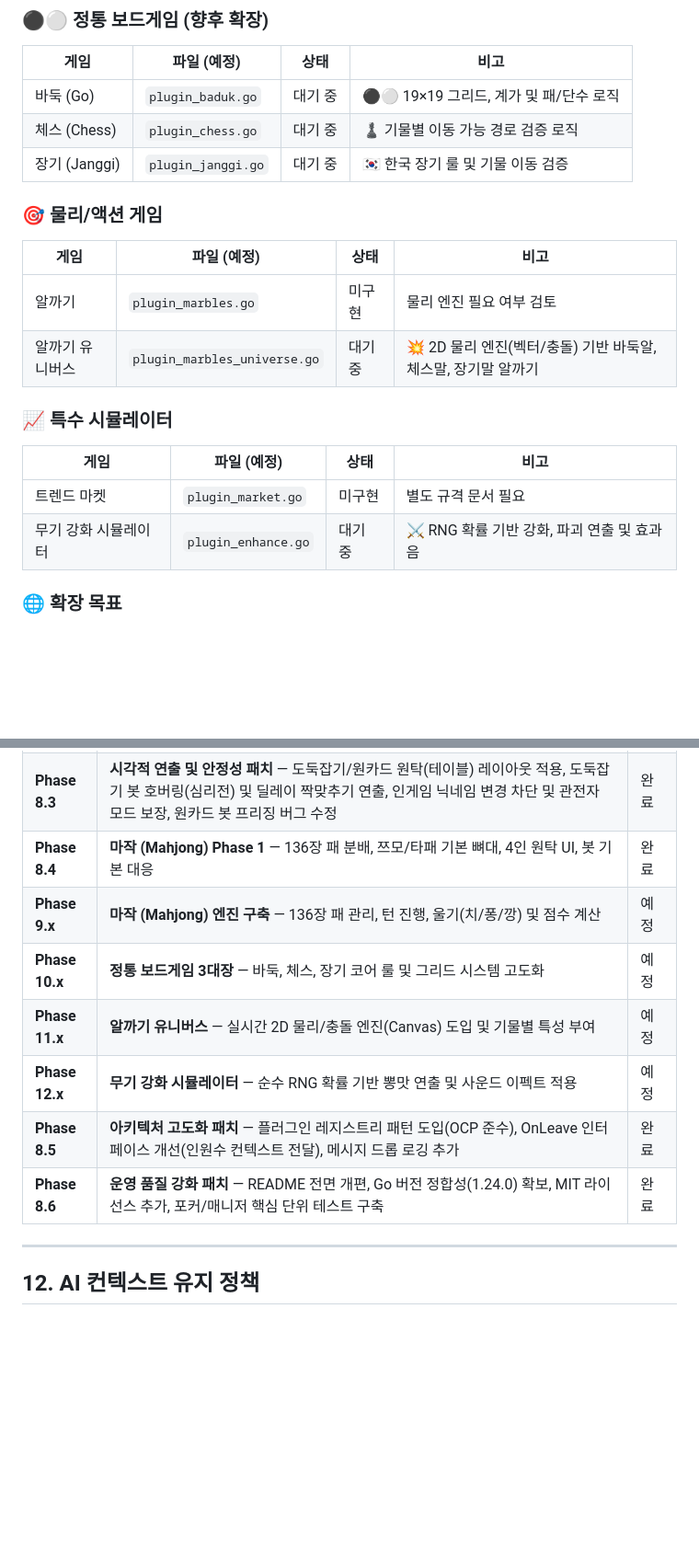
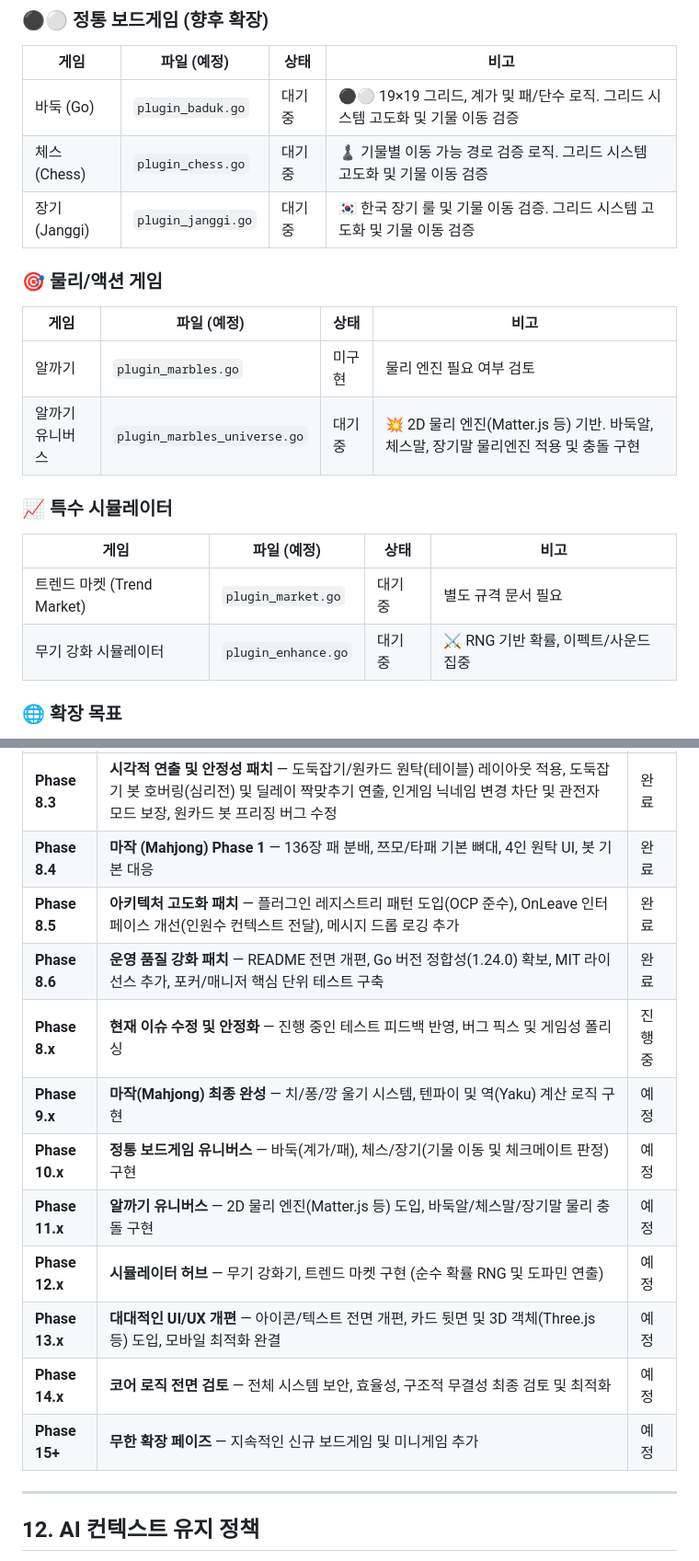
Before and after one commit to HolyMolyBread/the_table, a Markdown page: ARCHITECTURE.md, 2 parts joined by grey strips. Shown at 92% size. Drawn GitHub-style; blank space fills up the shorter version.

```diff
--- a/ARCHITECTURE.md
+++ b/ARCHITECTURE.md
@@ -513,23 +513,23 @@ AI Bot 도입 시 `game.go`의 `GamePlugin` 인터페이스와 `manager.go`의
 
 | 게임 | 파일 (예정) | 상태 | 비고 |
 |---|---|---|---|
-| 바둑 (Go) | `plugin_baduk.go` | 대기 중 | ⚫⚪ 19×19 그리드, 계가 및 패/단수 로직 |
-| 체스 (Chess) | `plugin_chess.go` | 대기 중 | ♟️ 기물별 이동 가능 경로 검증 로직 |
-| 장기 (Janggi) | `plugin_janggi.go` | 대기 중 | 🇰🇷 한국 장기 룰 및 기물 이동 검증 |
+| 바둑 (Go) | `plugin_baduk.go` | 대기 중 | ⚫⚪ 19×19 그리드, 계가 및 패/단수 로직. 그리드 시스템 고도화 및 기물 이동 검증 |
+| 체스 (Chess) | `plugin_chess.go` | 대기 중 | ♟️ 기물별 이동 가능 경로 검증 로직. 그리드 시스템 고도화 및 기물 이동 검증 |
+| 장기 (Janggi) | `plugin_janggi.go` | 대기 중 | 🇰🇷 한국 장기 룰 및 기물 이동 검증. 그리드 시스템 고도화 및 기물 이동 검증 |
 
 ### 🎯 물리/액션 게임
 
 | 게임 | 파일 (예정) | 상태 | 비고 |
 |---|---|---|---|
 | 알까기 | `plugin_marbles.go` | 미구현 | 물리 엔진 필요 여부 검토 |
-| 알까기 유니버스 | `plugin_marbles_universe.go` | 대기 중 | 💥 2D 물리 엔진(벡터/충돌) 기반 바둑알, 체스말, 장기말 알까기 |
+| 알까기 유니버스 | `plugin_marbles_universe.go` | 대기 중 | 💥 2D 물리 엔진(Matter.js 등) 기반. 바둑알, 체스말, 장기말 물리엔진 적용 및 충돌 구현 |
 
 ### 📈 특수 시뮬레이터
 
 | 게임 | 파일 (예정) | 상태 | 비고 |
 |---|---|---|---|
-| 트렌드 마켓 | `plugin_market.go` | 미구현 | 별도 규격 문서 필요 |
-| 무기 강화 시뮬레이터 | `plugin_enhance.go` | 대기 중 | ⚔️ RNG 확률 기반 강화, 파괴 연출 및 효과음 |
+| 트렌드 마켓 (Trend Market) | `plugin_market.go` | 대기 중 | 별도 규격 문서 필요 |
+| 무기 강화 시뮬레이터 | `plugin_enhance.go` | 대기 중 | ⚔️ RNG 기반 확률, 이펙트/사운드 집중 |
 
 ### 🌐 확장 목표
 
@@ -579,12 +578,16 @@ AI Bot 도입 시 `game.go`의 `GamePlugin` 인터페이스와 `manager.go`의
 | **Phase 8.2** | **게임성 및 UI 디테일 극대화** — 포커/홀덤 실시간 족보 하이라이트 UI, 세븐포커 4장 초이스(Choice) 정통 룰 및 히든카드 시각화 적용 | 완료 |
 | **Phase 8.3** | **시각적 연출 및 안정성 패치** — 도둑잡기/원카드 원탁(테이블) 레이아웃 적용, 도둑잡기 봇 호버링(심리전) 및 딜레이 짝맞추기 연출, 인게임 닉네임 변경 차단 및 관전자 모드 보장, 원카드 봇 프리징 버그 수정 | 완료 |
 | **Phase 8.4** | **마작 (Mahjong) Phase 1** — 136장 패 분배, 쯔모/타패 기본 뼈대, 4인 원탁 UI, 봇 기본 대응 | 완료 |
-| **Phase 9.x** | **마작 (Mahjong) 엔진 구축** — 136장 패 관리, 턴 진행, 울기(치/퐁/깡) 및 점수 계산 | 예정 |
-| **Phase 10.x** | **정통 보드게임 3대장** — 바둑, 체스, 장기 코어 룰 및 그리드 시스템 고도화 | 예정 |
-| **Phase 11.x** | **알까기 유니버스** — 실시간 2D 물리/충돌 엔진(Canvas) 도입 및 기물별 특성 부여 | 예정 |
-| **Phase 12.x** | **무기 강화 시뮬레이터** — 순수 RNG 확률 기반 뽕맛 연출 및 사운드 이펙트 적용 | 예정 |
 | **Phase 8.5** | **아키텍처 고도화 패치** — 플러그인 레지스트리 패턴 도입(OCP 준수), OnLeave 인터페이스 개선(인원수 컨텍스트 전달), 메시지 드롭 로깅 추가 | 완료 |
 | **Phase 8.6** | **운영 품질 강화 패치** — README 전면 개편, Go 버전 정합성(1.24.0) 확보, MIT 라이선스 추가, 포커/매니저 핵심 단위 테스트 구축 | 완료 |
+| **Phase 8.x** | **현재 이슈 수정 및 안정화** — 진행 중인 테스트 피드백 반영, 버그 픽스 및 게임성 폴리싱 | 진행 중 |
+| **Phase 9.x** | **마작(Mahjong) 최종 완성** — 치/퐁/깡 울기 시스템, 텐파이 및 역(Yaku) 계산 로직 구현 | 예정 |
+| **Phase 10.x** | **정통 보드게임 유니버스** — 바둑(계가/패), 체스/장기(기물 이동 및 체크메이트 판정) 구현 | 예정 |
+| **Phase 11.x** | **알까기 유니버스** — 2D 물리 엔진(Matter.js 등) 도입, 바둑알/체스말/장기말 물리 충돌 구현 | 예정 |
+| **Phase 12.x** | **시뮬레이터 허브** — 무기 강화기, 트렌드 마켓 구현 (순수 확률 RNG 및 도파민 연출) | 예정 |
+| **Phase 13.x** | **대대적인 UI/UX 개편** — 아이콘/텍스트 전면 개편, 카드 뒷면 및 3D 객체(Three.js 등) 도입, 모바일 최적화 완결 | 예정 |
+| **Phase 14.x** | **코어 로직 전면 검토** — 전체 시스템 보안, 효율성, 구조적 무결성 최종 검토 및 최적화 | 예정 |
+| **Phase 15+** | **무한 확장 페이즈** — 지속적인 신규 보드게임 및 미니게임 추가 | 예정 |
 
 ---
 
```
Also changed, not shown: other parts of ARCHITECTURE.md (+1 -2 lines).
